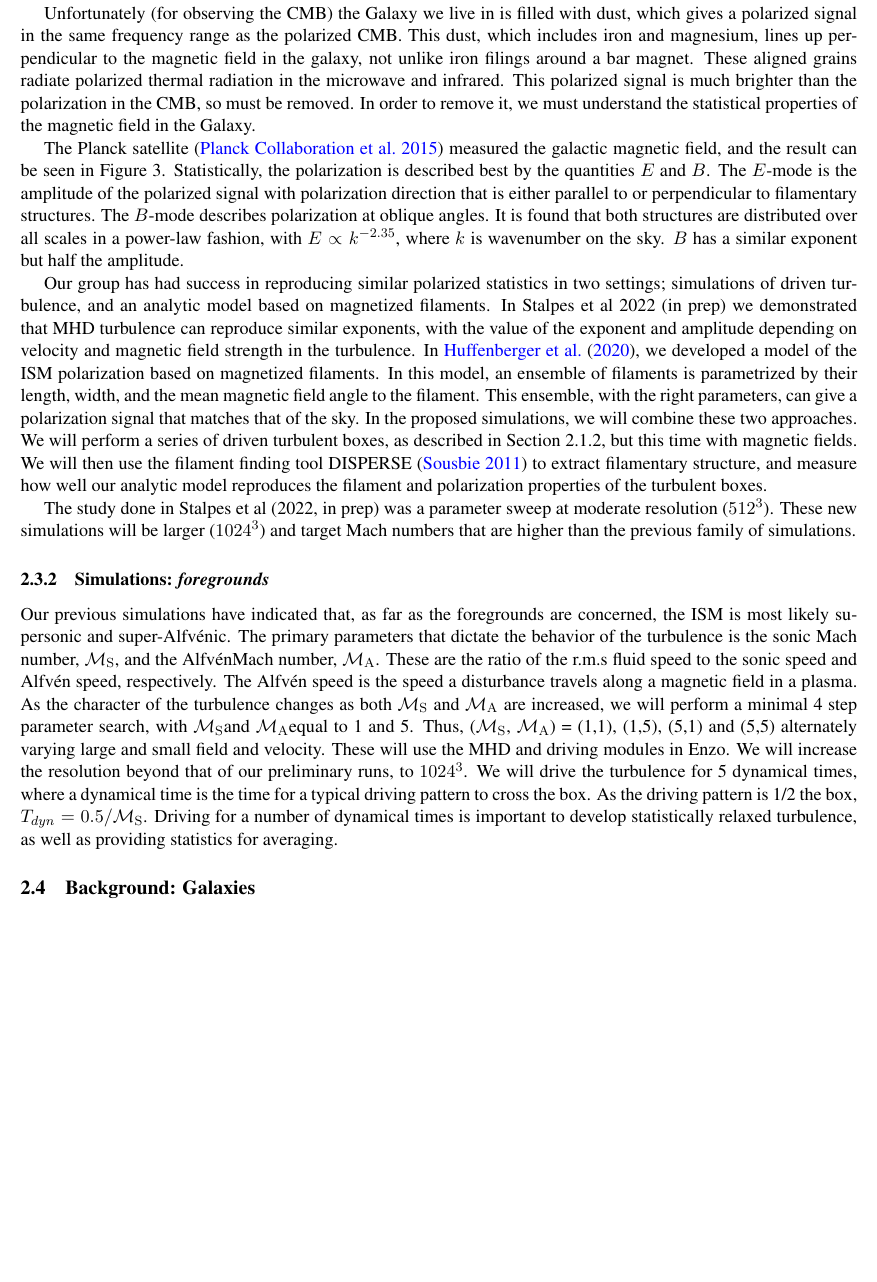
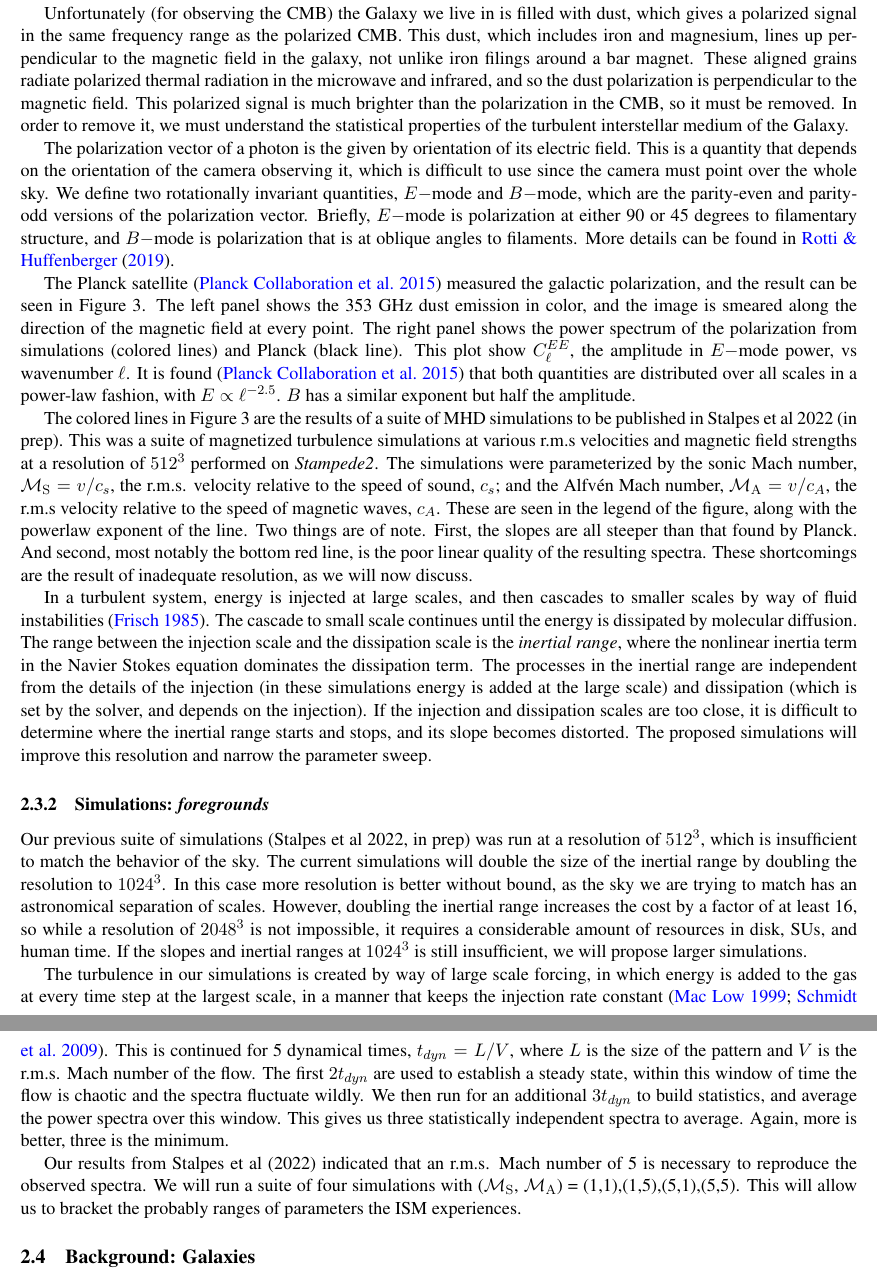
Before and after one commit to dcollins4096/g49_xsede_2022, a LaTeX document (proposal/ms.tex, which reads proposal/Background_CMB.tex): part of page 6 of 12 before the commit and two parts of pages 6 and 7 of 13 after it, the two joined at a grey line, cut so that both start at the same text, the shorter picture padded with empty space. Compiled offline with pdfLaTeX.

Commit message:
CMB and turbulence

```diff
--- a/proposal/Background_CMB.tex
+++ b/proposal/Background_CMB.tex
@@ -43,61 +43,85 @@ Unfortunately (for observing the CMB) the Galaxy we live in is filled with dust,
 which gives a polarized signal in the same frequency range as the polarized CMB.
 This dust, which includes iron and magnesium, lines up perpendicular to the magnetic
 field in the galaxy, not unlike iron filings around a bar magnet.  These aligned
-grains radiate polarized thermal radiation in the microwave and infrared.  This
-polarized signal is much brighter than the polarization in the CMB, so must be
+grains radiate polarized thermal radiation in the microwave and infrared, and so
+the dust polarization is perpendicular to the magnetic field.  This
+polarized signal is much brighter than the polarization in the CMB, so it must be
 removed.  In order to remove it, we must understand the statistical properties
-of the magnetic field in the Galaxy.
+of the turbulent interstellar medium of the Galaxy.
 
-The Planck satellite \citep{PlanckXIX15} measured the galactic magnetic field, and the result can be
-seen in Figure \ref{fig.planck}.  Statistically, the polarization is described best
-by the quantities $E$ and $B$.  The $E$-mode is the amplitude of the polarized
-signal with polarization direction
-that is either parallel to or perpendicular to filamentary structures.   The
-$B$-mode
-describes polarization at oblique angles.  It is found that both structures are
-distributed over all scales in a power-law fashion, with $E \propto k^{-2.35}$,
-where $k$ is wavenumber on the sky. $B$ has a similar exponent but half the
+The polarization vector of a photon is the given by orientation of its electric field.  This is
+a quantity that depends on the orientation of the camera observing it, which is
+difficult to use since the camera must point over the whole sky.  We define two
+rotationally invariant quantities, $E-$mode and $B-$mode, which are the
+parity-even and parity-odd versions of the polarization vector.  Briefly,
+$E-$mode is polarization at either 90 or 45 degrees to filamentary structure,
+and $B-$mode is polarization that is at oblique angles to filaments.  More
+details can be found in \citet{Rotti19}.
+
+The Planck satellite \citep{PlanckXIX15} measured the galactic polarization, and the result can be
+seen in Figure \ref{fig.planck}.  The left panel shows the 353 GHz dust emission in color,
+and the image is smeared along the direction of the magnetic field at every
+point.  The right panel shows the power spectrum of the polarization from
+simulations (colored lines) and Planck (black line).   This plot show
+$C_\ell^{EE}$, the amplitude in $E-$mode power, vs wavenumber $\ell$.
+It is found \citep{PlanckXIX15} that both quantities are
+distributed over all scales in a power-law fashion, with $E \propto
+\ell^{-2.5}$.
+$B$ has a similar exponent but half the
 amplitude.
 
-Our group has had success in reproducing similar polarized statistics in two
-settings; simulations of driven turbulence, and an analytic model based on
-magnetized filaments.
-In Stalpes et al 2022 (in prep)  we demonstrated that MHD turbulence can reproduce
-similar exponents, with the value of the exponent and amplitude depending on
-velocity and magnetic field strength in the turbulence.  In
-\citet{Huffenberger20}, we developed a model of the ISM polarization based on
-magnetized filaments.   In this model, an ensemble of filaments is parametrized
-by their length, width, and the mean magnetic field angle to the filament.  This
-ensemble, with the right parameters, can give a polarization signal that matches
-that of the sky.
-In the proposed simulations, we will combine these two approaches.  We will
-perform a series of driven turbulent boxes, as described in
-Section \ref{subsec.turb_sims}, but this
-time with magnetic fields.  We will then use the filament finding tool DISPERSE
-\citep{Sousbie11} to extract filamentary structure, and measure how well our
-analytic model reproduces the filament and polarization properties of the
-turbulent boxes.
+The colored lines in Figure \ref{fig.planck} are the results of a suite of MHD
+simulations to be published in Stalpes et al 2022 (in prep).  This was a suite
+of magnetized turbulence simulations at various r.m.s velocities and magnetic
+field strengths at a resolution of $512^3$ performed on \emph{Stampede2}.  The
+simulations were parameterized by the sonic Mach number, $\mach=v/c_s$, the r.m.s.
+velocity relative to the speed of sound, $c_s$; and the \alf\ Mach number,
+$\alfmach=v/c_A$, the
+r.m.s velocity relative to the speed of magnetic waves, $c_A$.  These are seen
+in the legend of the figure, along with the powerlaw exponent of the line.  Two things are
+of note.  First, the slopes are all steeper than that found by Planck.  And
+second, most notably the bottom red line, is the poor linear quality of the
+resulting spectra.  These shortcomings are the result of inadequate resolution,
+as we will now discuss.
 
-The study done in Stalpes et al (2022, in prep) was a parameter sweep at
-moderate resolution ($512^3$).  These new simulations will be larger ($1024^3$)
-and target Mach numbers that are higher than the previous family of simulations.
+In a turbulent system, energy is injected at large scales, and then cascades to
+smaller scales by way of fluid instabilities \citep{Frisch95}.  The cascade to
+small scale continues until the energy is dissipated by molecular diffusion.
+The range between the injection scale and the dissipation scale is the
+\emph{inertial range}, where the nonlinear inertia term in the Navier Stokes equation
+dominates the dissipation term.  The processes in the inertial range are
+independent from the details of the injection (in these simulations energy is added at the
+large scale) and dissipation (which is set by the solver, and depends on the
+injection).  If the injection and dissipation scales are too close, it is
+difficult to determine where the inertial range starts and stops, and its slope
+becomes distorted.  The proposed simulations will improve this resolution and
+narrow the parameter sweep.
+
 
 \subsubsection{Simulations: \nameCMB}
 \label{subsec.cmb_sims}
 
-Our previous simulations have indicated that, as far as the foregrounds are
-concerned, the ISM is most likely supersonic and \sa.  The primary parameters
-that dictate the behavior of the turbulence is the sonic Mach number, \mach,
-and the \alf Mach number, \alfmach.  These are the ratio of the r.m.s fluid
-speed to the sonic speed and \alf\ speed, respectively.  The \alf\ speed is the
-speed a disturbance travels along a magnetic field in a plasma.  As the
-character of the turbulence changes as both \mach\ and \alfmach\ are increased,
-we will perform a minimal 4 step parameter search, with \mach and \alfmach equal
-to 1 and 5.  Thus, (\mach, \alfmach) = (1,1), (1,5), (5,1) and (5,5) alternately
-varying large and small field and velocity.  These will use the MHD and driving
-modules in Enzo.  We will increase the resolution beyond that of our preliminary
-runs, to $1024^3$.  We will drive the turbulence for 5 dynamical times, where a
-dynamical time is the time for a typical driving pattern to cross the box.  As
-the driving pattern is 1/2 the box, $T_{dyn}=0.5/\mach$.  Driving for a number
-of dynamical times is important to develop statistically relaxed turbulence, as
-well as providing statistics for averaging.
+Our previous suite of simulations (Stalpes et al 2022, in prep) was run at a
+resolution of  $512^3$, which is insufficient to match the behavior of the sky.
+The current simulations will double the size of the inertial range by doubling
+the resolution to $1024^3$.  In this case more resolution is better without
+bound, as the sky we are trying to match has an astronomical separation of scales. However, doubling
+the inertial range increases the cost by a factor of at least 16, so while a
+resolution of $2048^3$ is not impossible, it requires a considerable amount of
+resources in disk, SUs, and human time.  If the slopes and inertial ranges at
+$1024^3$ is still insufficient, we will propose larger simulations.
+
+The turbulence in our simulations is created by way of large scale forcing, in
+which energy is added to the gas at every time step at the largest scale, in a
+manner that keeps the injection rate constant \citep{MacLow99, Schmidt09}.  This is
+continued for 5 dynamical times, $t_{dyn}=L/V$, where $L$ is the size of the
+pattern and $V$ is the r.m.s. Mach number of the flow.  The first $2 t_{dyn}$
+are used to establish a steady state, within this window of time the flow is
+chaotic and the spectra fluctuate wildly.  We then run for an additional $3 t_{dyn}$ to build statistics, and
+average the power spectra over this window.  This gives us three statistically
+independent spectra to average.  Again, more is better, three is the minimum.
+
+Our results from Stalpes et al (2022) indicated that an r.m.s. Mach number of 5
+is necessary to reproduce the observed spectra.  We will run a suite of four
+simulations with (\mach, \alfmach) = (1,1),(1,5),(5,1),(5,5).  This will allow
+us to bracket the probably ranges of parameters the ISM experiences.
```
Also changed, not shown: proposal/Background_CMB.tex (2 more changed lines).
